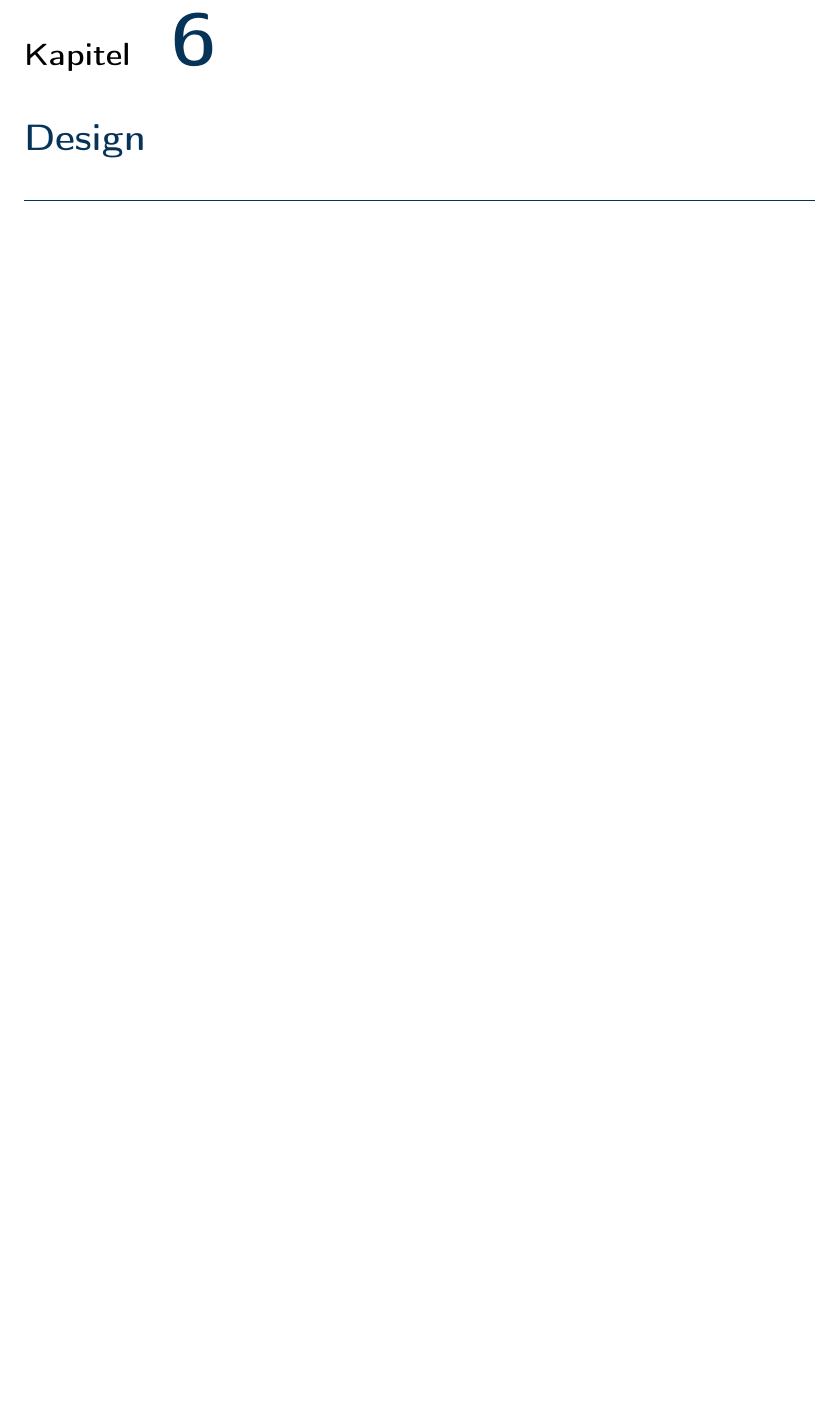
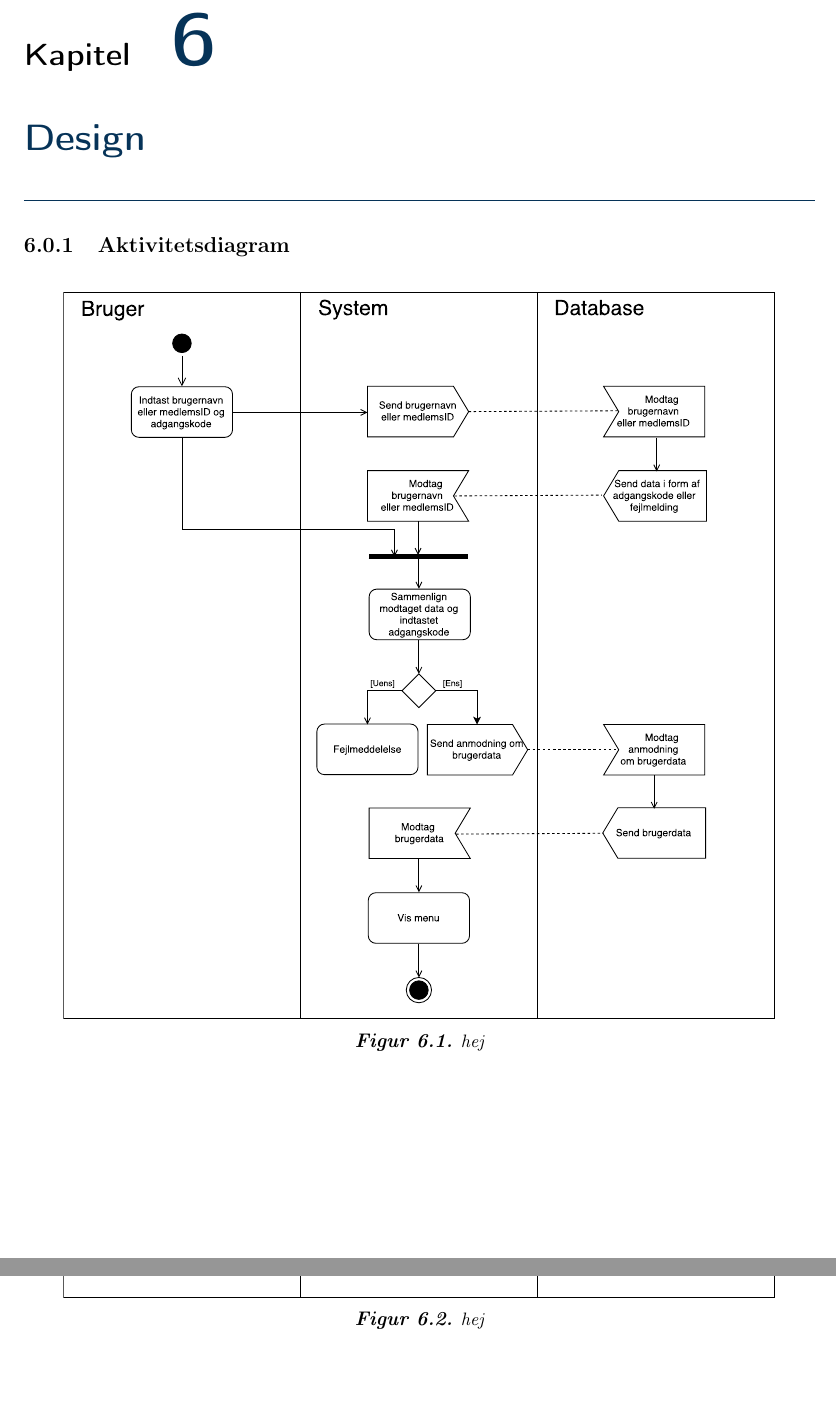
Before and after one commit to mariakroustrup/ST6, a LaTeX book (main.tex, which reads rapportAfsnit/eProblemloesning/Aktivitetsdiagram/Logind.tex, rapportAfsnit/eProblemloesning/Aktivitetsdiagram/Redigerbrugeroplysninger.tex): part of page 22 of 27 before the commit and two parts of pages 22 and 23 of 28 after it, the two joined at a grey line, cut so that both start at the same text, the shorter picture padded with empty space. Compiled offline with pdfLaTeX; a LaTeX package or settings file that is missing is left out.

Commit message:
kørt main

```diff
--- /dev/null
+++ b/rapportAfsnit/eProblemloesning/Aktivitetsdiagram/Logind.tex
@@ -0,0 +1,8 @@
+\subsection{Aktivitetsdiagram}
+
+\begin{figure} [H]
+\centering
+\includegraphics[width=0.9\textwidth]{figures/aktivitetsdiagram/Logind}
+\caption{hej}
+\label{fig:Logind}
+\end{figure}
--- /dev/null
+++ b/rapportAfsnit/eProblemloesning/Aktivitetsdiagram/Redigerbrugeroplysninger.tex
@@ -0,0 +1,6 @@
+\begin{figure} [H]
+\centering
+\includegraphics[width=0.9\textwidth]{figures/aktivitetsdiagram/Redigerbrugeroplysninger}
+\caption{hej}
+\label{fig:Redigerbrugeroplysninger}
+\end{figure}
```
Also changed, not shown: main.tex (+2 -1 lines), main.pdf, 5 other files.
